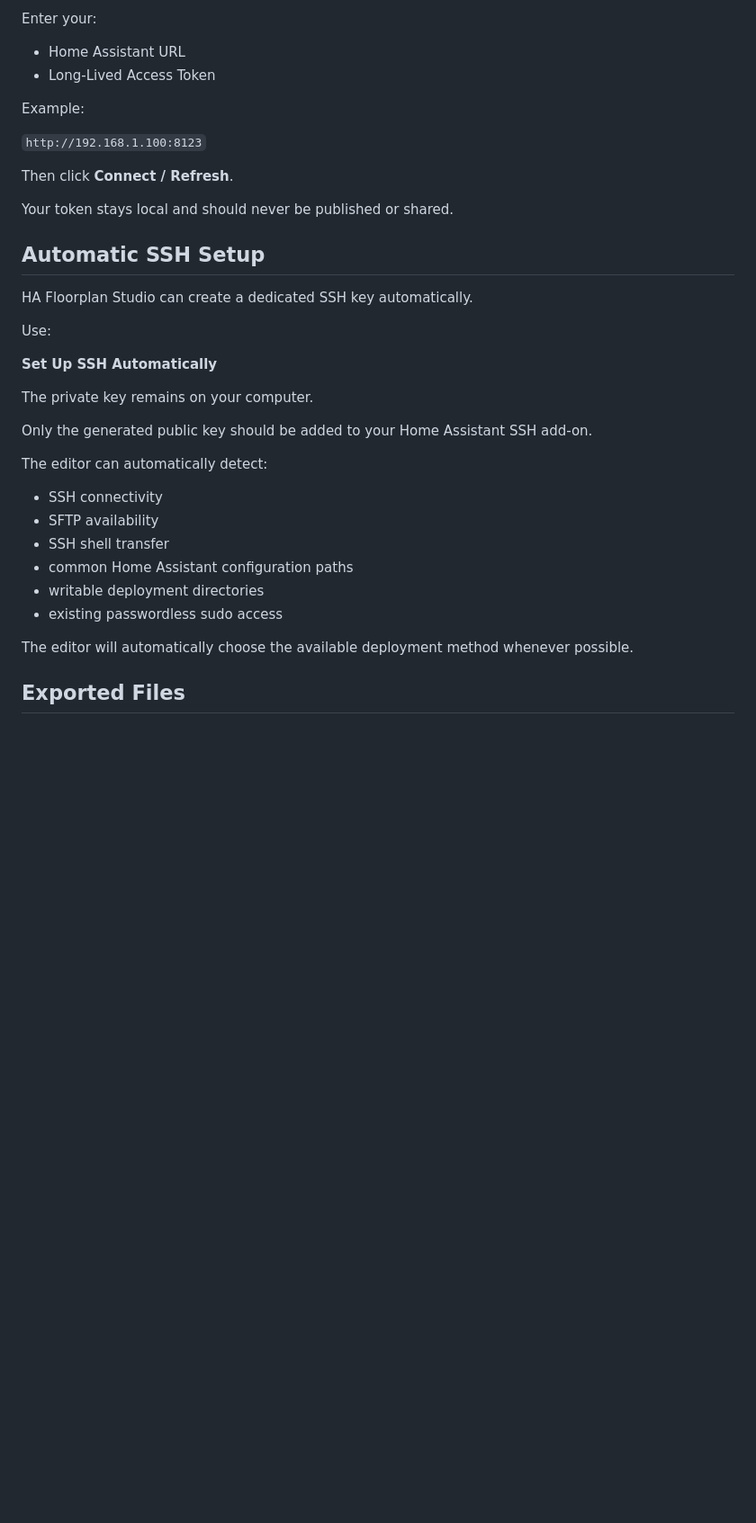
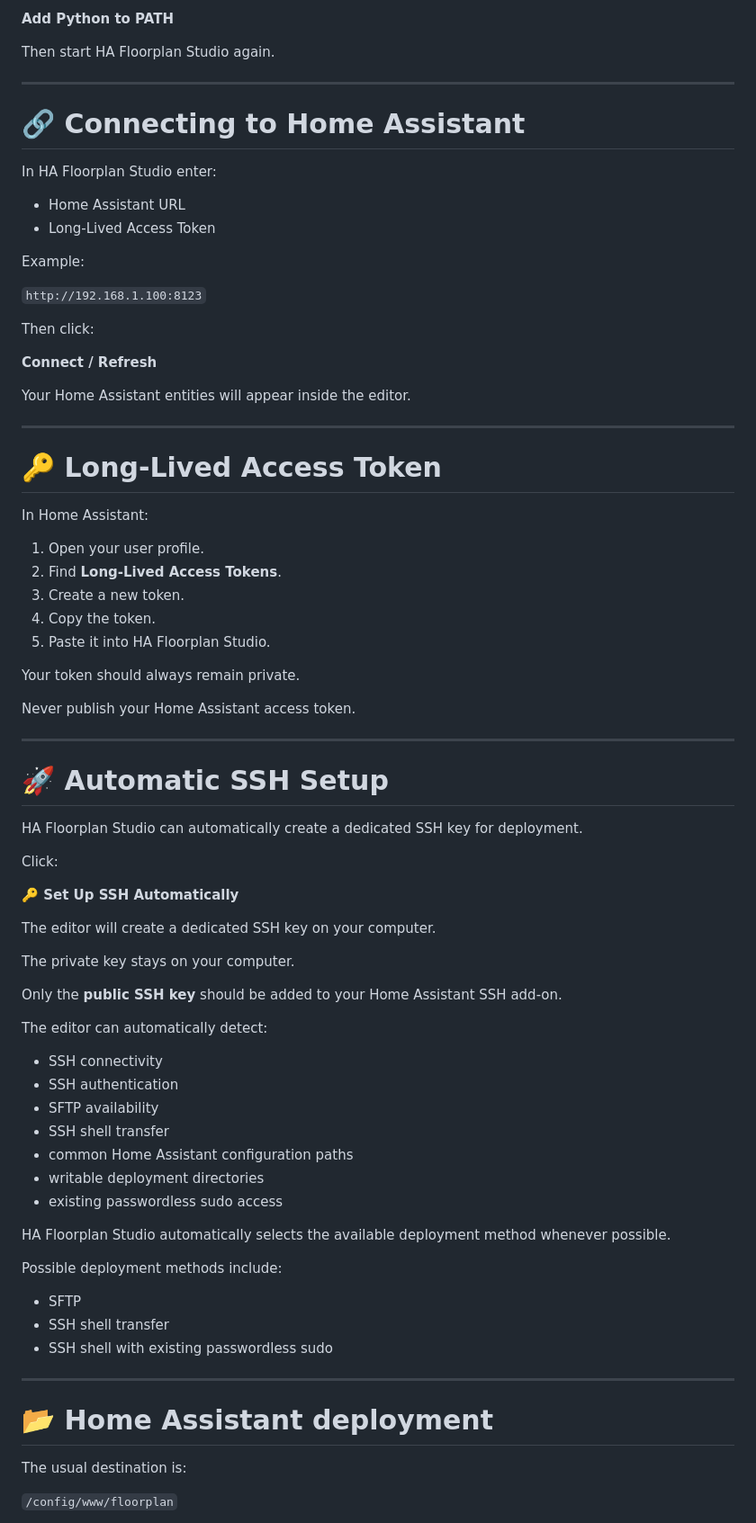
Before and after one commit to HassioMB/HA-Floorplan-Studio, a Markdown page: README.md, the part around one of its changes. Shown at 90% size. GitHub-like rendering; blank space fills up the shorter version.

```diff
--- a/README.md
+++ b/README.md
@@ -97,5 +157,13 @@ If Python is not installed, install Python 3 and enable **Add Python to PATH** d
 
-Enter your:
+**Add Python to PATH**
+
+Then start HA Floorplan Studio again.
+
+---
+
+# 🔗 Connecting to Home Assistant
+
+In HA Floorplan Studio enter:
 
 - Home Assistant URL
 - Long-Lived Access Token
@@ -104,31 +172,67 @@ Example:
 
 `http://192.168.1.100:8123`
 
-Then click **Connect / Refresh**.
+Then click:
 
-Your token stays local and should never be published or shared.
+**Connect / Refresh**
 
-## Automatic SSH Setup
+Your Home Assistant entities will appear inside the editor.
 
-HA Floorplan Studio can create a dedicated SSH key automatically.
+---
 
-Use:
+# 🔑 Long-Lived Access Token
 
-**Set Up SSH Automatically**
+In Home Assistant:
 
-The private key remains on your computer.
+1. Open your user profile.
+2. Find **Long-Lived Access Tokens**.
+3. Create a new token.
+4. Copy the token.
+5. Paste it into HA Floorplan Studio.
 
-Only the generated public key should be added to your Home Assistant SSH add-on.
+Your token should always remain private.
+
+Never publish your Home Assistant access token.
+
+---
+
+# 🚀 Automatic SSH Setup
+
+HA Floorplan Studio can automatically create a dedicated SSH key for deployment.
+
+Click:
+
+**🔑 Set Up SSH Automatically**
+
+The editor will create a dedicated SSH key on your computer.
+
+The private key stays on your computer.
+
+Only the **public SSH key** should be added to your Home Assistant SSH add-on.
 
 The editor can automatically detect:
 
 - SSH connectivity
+- SSH authentication
 - SFTP availability
 - SSH shell transfer
 - common Home Assistant configuration paths
 - writable deployment directories
 - existing passwordless sudo access
 
-The editor will automatically choose the available deployment method whenever possible.
+HA Floorplan Studio automatically selects the available deployment method whenever possible.
 
-## Exported Files
+Possible deployment methods include:
+
+- SFTP
+- SSH shell transfer
+- SSH shell with existing passwordless sudo
+
+---
+
+# 📂 Home Assistant deployment
+
+The usual destination is:
+
+`/config/www/floorplan`
+
```
Also changed, not shown: other parts of README.md (+171 -62 lines).
